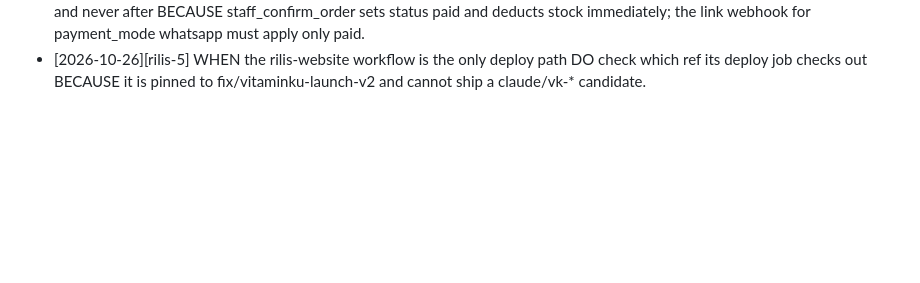
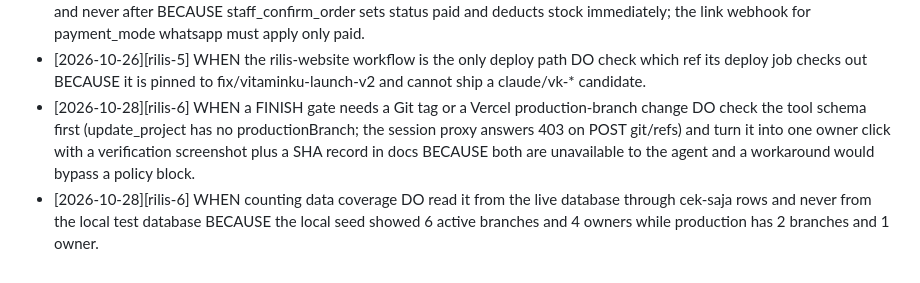
Before and after one commit to alexanderfortuna-dev/vitaminku-commerce, a Markdown page: .claude/state/LESSONS.md, the part around the change. Drawn GitHub-style; blank space fills up the shorter version.

Commit message:
Catatan penutup Rilis 6: audit langsung produksi dan hambatan F1
Co-Authored-By: Claude Sonnet 5.5 <noreply@anthropic.com>
Claude-Session: https://claude.ai/code/session_01ABtCuY729rrtHmWuPg4F4X

```diff
--- a/.claude/state/LESSONS.md
+++ b/.claude/state/LESSONS.md
@@ -24,3 +24,5 @@
 - [2026-10-25][watermark-foto] WHEN verifying a fresh deploy DO use WebFetch on public pages only (admin paths are robots-blocked) and treat Vercel runtime-error/log reads as unavailable BECAUSE shell proxy and web_fetch_vercel_url answered 403 (cost 4 turns).
 - [2026-10-26][rilis-5] WHEN a staff action needs a payment link for a WhatsApp order DO create it BEFORE staff_confirm_order and never after BECAUSE staff_confirm_order sets status paid and deducts stock immediately; the link webhook for payment_mode whatsapp must apply only paid.
 - [2026-10-26][rilis-5] WHEN the rilis-website workflow is the only deploy path DO check which ref its deploy job checks out BECAUSE it is pinned to fix/vitaminku-launch-v2 and cannot ship a claude/vk-* candidate.
+- [2026-10-28][rilis-6] WHEN a FINISH gate needs a Git tag or a Vercel production-branch change DO check the tool schema first (update_project has no productionBranch; the session proxy answers 403 on POST git/refs) and turn it into one owner click with a verification screenshot plus a SHA record in docs BECAUSE both are unavailable to the agent and a workaround would bypass a policy block.
+- [2026-10-28][rilis-6] WHEN counting data coverage DO read it from the live database through cek-saja rows and never from the local test database BECAUSE the local seed showed 6 active branches and 4 owners while production has 2 branches and 1 owner.
```
Also changed, not shown: .claude/state/PROGRESS.md (+1 -0 lines).
